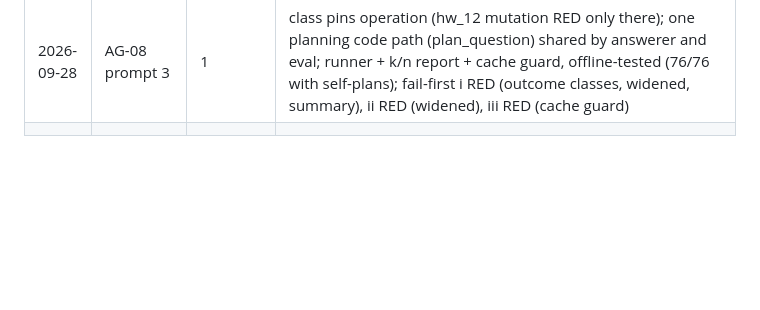
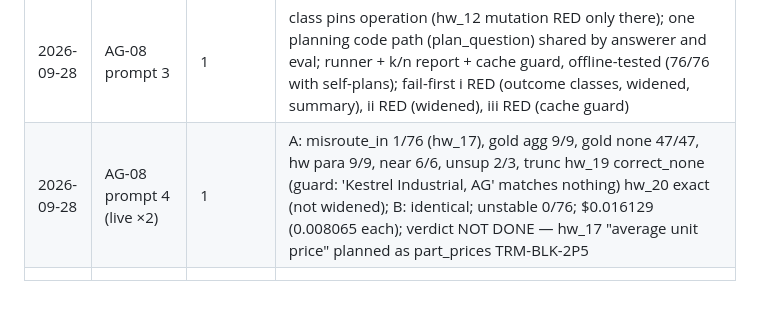
Before and after one commit to pauldebdeep9/Document-Intelligence, a Markdown page: docs/WBS-AGG.md, the part around the change. Rendered like a GitHub page; blank space fills up the shorter version.

Commit message:
AG-08: live planner eval ×2 — NOT DONE

```diff
--- a/docs/WBS-AGG.md
+++ b/docs/WBS-AGG.md
@@ -674,4 +674,5 @@ conda run -n Sai2608 make slice                                        # AG-10,
 | 2026-09-28 | AG-08 prompt 1 | 1 | expected-plan gold: 9 aggregate / 47 none, derived from gold structure, checked against validate_plan; fail-first i RED (common-prefix, byte-identity, validate), ii RED (q_cd_04 plan, byte-identity), iii RED (byte-identity) |
 | 2026-09-28 | AG-08 prompt 2 | 1 | 20 hand-written cases (9 paraphrase, 6 near-miss, 3 unsupported, 2 truncation); structural checks incl. validate_plan identity; fail-first i RED (d: hw_04), ii RED but on d not c (the none/aggregate split follows each case's own operation, so a flipped case leaves c's set), iii RED (g: hw_02) |
 | 2026-09-28 | AG-08 prompt 3 | 1 | class pins operation (hw_12 mutation RED only there); one planning code path (plan_question) shared by answerer and eval; runner + k/n report + cache guard, offline-tested (76/76 with self-plans); fail-first i RED (outcome classes, widened, summary), ii RED (widened), iii RED (cache guard) |
+| 2026-09-28 | AG-08 prompt 4 (live ×2) | 1 | A: misroute_in 1/76 (hw_17), gold agg 9/9, gold none 47/47, hw para 9/9, near 6/6, unsup 2/3, trunc hw_19 correct_none (guard: 'Kestrel Industrial, AG' matches nothing) hw_20 exact (not widened); B: identical; unstable 0/76; $0.016129 (0.008065 each); verdict NOT DONE — hw_17 "average unit price" planned as part_prices TRM-BLK-2P5 |
 | | | | |
```
